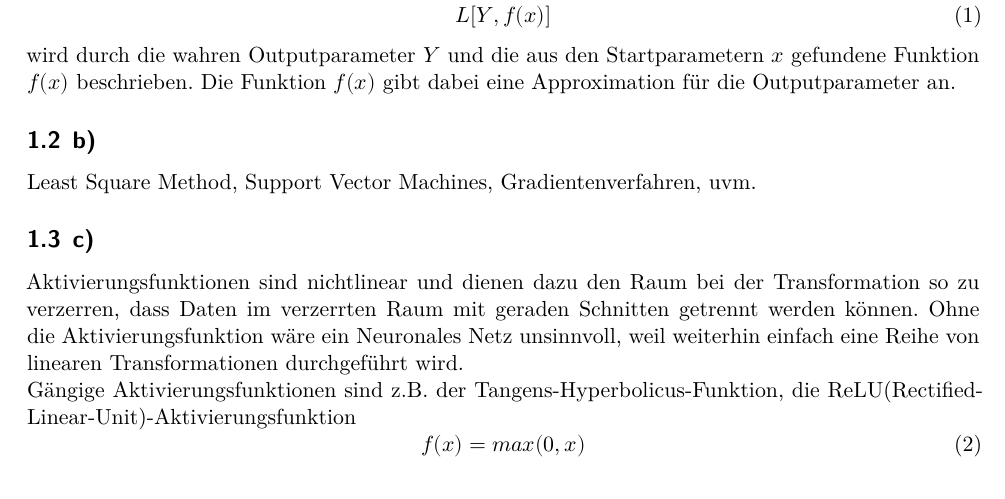
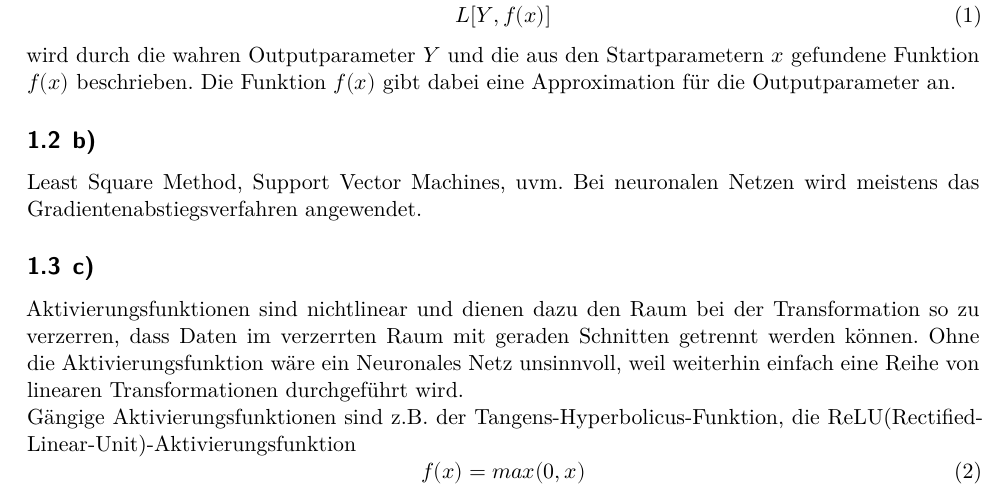
Before and after one commit to kasperyvonne/SMD, a LaTeX document (Blatt7/main.tex, which reads Blatt7/content/Aufgabe2.tex): part of page 1 of 2, cut so that both start at the same text. Compiled offline with XeLaTeX.

Commit message:
Bitte keine Mergeconflicts

```diff
--- a/Blatt7/content/Aufgabe2.tex
+++ b/Blatt7/content/Aufgabe2.tex
@@ -12,8 +12,8 @@ wird durch die wahren Outputparameter $Y$ und die aus den Startparametern $x$ ge
 Die Funktion $f(x)$ gibt dabei eine Approximation für die Outputparameter an.
 
 \subsection{b)}
-Least Square Method, Support Vector Machines, Gradientenverfahren, uvm.
-
+Least Square Method, Support Vector Machines, uvm.
+Bei neuronalen Netzen wird meistens das Gradientenabstiegsverfahren angewendet.
 \subsection{c)}
 Aktivierungsfunktionen sind nichtlinear und dienen dazu den Raum bei der Transformation so zu verzerren, dass Daten im verzerrten Raum mit geraden Schnitten getrennt werden können.
 Ohne die Aktivierungsfunktion wäre ein Neuronales Netz unsinnvoll, weil weiterhin einfach eine Reihe von linearen Transformationen durchgeführt wird.\\
```
